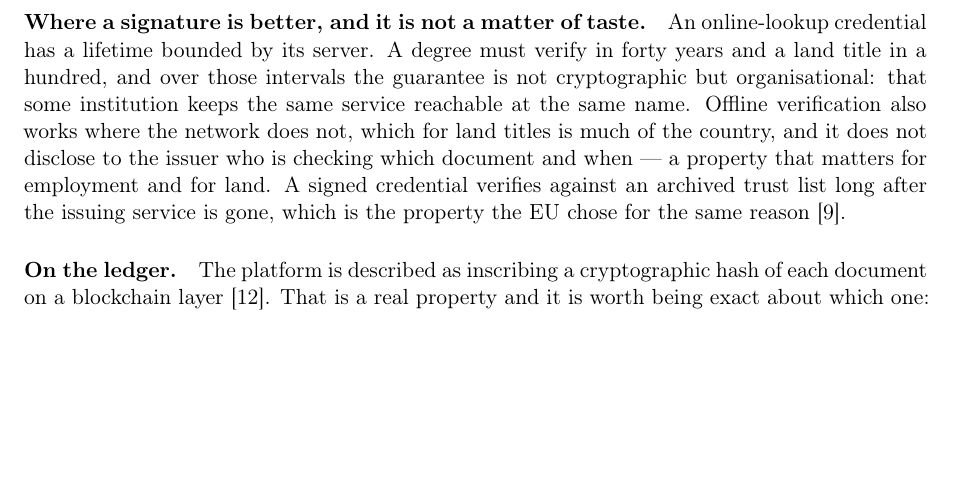
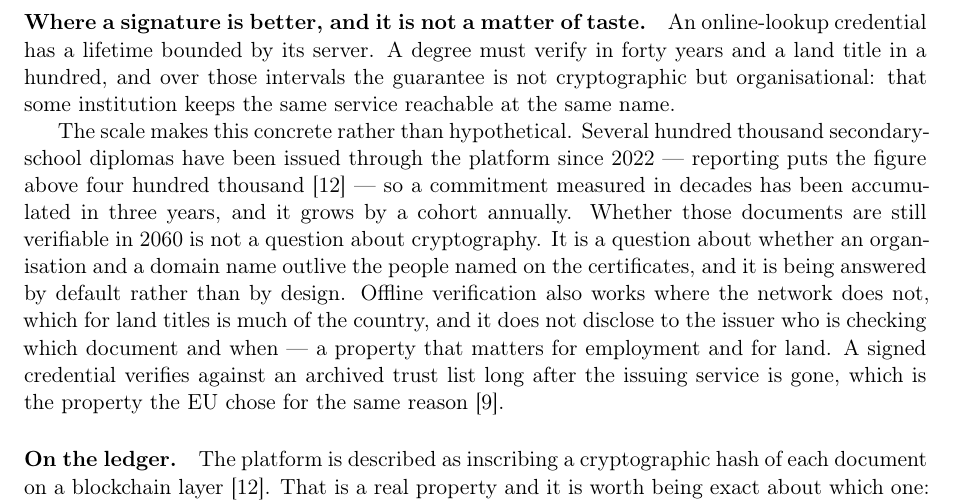
Before and after one commit to sengtha/QRSeal, a LaTeX paper (paper/main.tex): part of page 7 of 36 before the commit and part of page 7 of 37 after it, cut so that both start at the same text, the shorter picture padded with empty space. Compiled offline with pdfLaTeX.

Commit message:
Give the archival argument its scale
Several hundred thousand secondary-school diplomas have gone through
verify.gov.kh since 2022. That turns the longevity point from a
hypothetical into an accumulated obligation: a commitment measured in
decades, taken on in three years, growing by a cohort annually. Whether
those documents still verify in 2060 is not a question about
cryptography. It is a question about whether an organisation and a domain
name outlive the people named on the certificates, and it is being
answered by default rather than by design.

The paper states an order of magnitude and no precise figure. The
opinion piece's number is typographically malformed; a news headline card
resolves the ambiguity and agrees on the magnitude, but a promotional
graphic with no date, URL or body text is not a source and was not read
as one. Two independent renderings agreeing on the order of magnitude
carries the weight actually placed on it. The verification record now
asks for the underlying article or a ministry figure before submission,
and no longer says the volume is unused.

```diff
--- a/paper/main.tex
+++ b/paper/main.tex
@@ -436,7 +436,17 @@ it than pretend the trade runs one way.
 online-lookup credential has a lifetime bounded by its server. A degree must
 verify in forty years and a land title in a hundred, and over those intervals
 the guarantee is not cryptographic but organisational: that some institution
-keeps the same service reachable at the same name. Offline verification also
+keeps the same service reachable at the same name.
+
+The scale makes this concrete rather than hypothetical. Several hundred
+thousand secondary-school diplomas have been issued through the platform since
+2022 --- reporting puts the figure above four hundred thousand
+\citep{cambodianess2026verifygov} --- so a commitment measured in decades has
+been accumulated in three years, and it grows by a cohort annually. Whether
+those documents are still verifiable in 2060 is not a question about
+cryptography. It is a question about whether an organisation and a domain name
+outlive the people named on the certificates, and it is being answered by
+default rather than by design. Offline verification also
 works where the network does not, which for land titles is much of the country,
 and it does not disclose to the issuer who is checking which document and when
 --- a property that matters for employment and for land. A signed credential
```
Also changed, not shown: docs/source-verification.md (+2 -1 lines).
